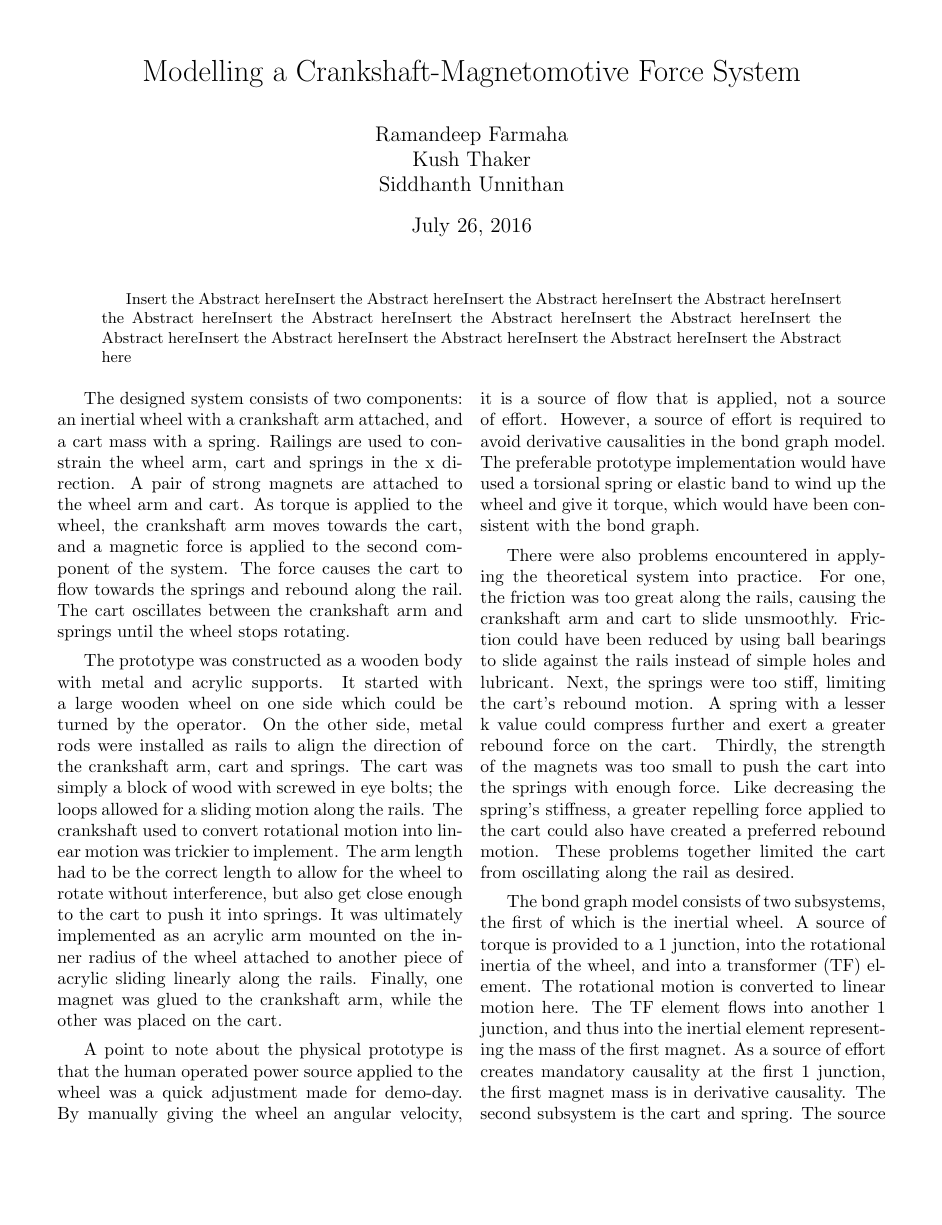
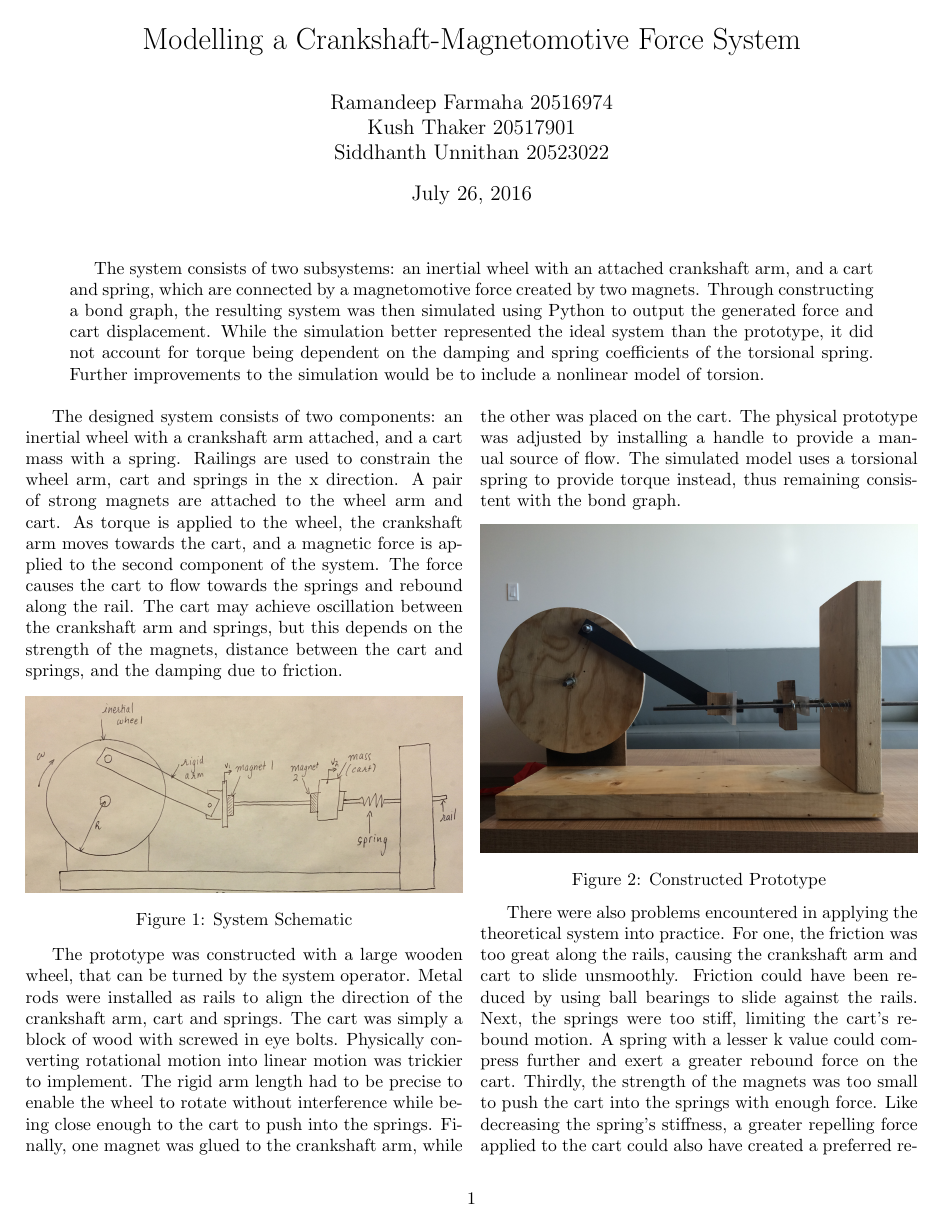
Before and after one commit to SiddhanthUnnithan/models351, a LaTeX document (report/report.tex): page 1 of 3. Compiled offline with pdfLaTeX.

Commit message:
Final Report STYLL

```diff
--- a/report/report.tex
+++ b/report/report.tex
@@ -8 +10,4 @@
 \renewcommand{\abstractname}{\vspace{-\baselineskip}}
+\newenvironment{Figure}
+  {\par\medskip\noindent\minipage{\linewidth}}
+  {\endminipage\par\medskip}
@@ -17,22 +14,30 @@
 \title{Modelling a Crankshaft-Magnetomotive Force System}
-\author{Ramandeep Farmaha \\ Kush Thaker \\ Siddhanth Unnithan}
+\author{Ramandeep Farmaha 20516974\\ Kush Thaker 20517901\\ Siddhanth Unnithan 20523022}
 \date{\today}
 \begin{document}
-
 \maketitle
-\thispagestyle{empty}
-
 \begin{abstract}
-Insert the Abstract hereInsert the Abstract hereInsert the Abstract hereInsert the Abstract hereInsert the Abstract hereInsert the Abstract hereInsert the Abstract hereInsert the Abstract hereInsert the Abstract hereInsert the Abstract hereInsert the Abstract hereInsert the Abstract hereInsert the Abstract here
+\normalsize
+The system consists of two subsystems: an inertial wheel with an attached crankshaft arm, and a cart and spring, which are connected by a magnetomotive force created by two magnets. Through constructing a bond graph, the resulting system was then simulated using Python to output the generated force and cart displacement. While the simulation better represented the ideal system than the prototype, it did not account for torque being dependent on the damping and spring coefficients of the torsional spring. Further improvements to the simulation would be to include a nonlinear model of torsion.
 \end{abstract}
 \begin{multicols}{2}
-The designed system consists of two components: an inertial wheel with a crankshaft arm attached, and a cart mass with a spring. Railings are used to constrain the wheel arm, cart and springs in the x direction. A pair of strong magnets are attached to the wheel arm and cart. As torque is applied to the wheel, the crankshaft arm moves towards the cart, and a magnetic force is applied to the second component of the system. The force causes the cart to flow towards the springs and rebound along the rail. The cart oscillates between the crankshaft arm and springs until the wheel stops rotating.
+The designed system consists of two components: an inertial wheel with a crankshaft arm attached, and a cart mass with a spring. Railings are used to constrain the wheel arm, cart and springs in the x direction. A pair of strong magnets are attached to the wheel arm and cart. As torque is applied to the wheel, the crankshaft arm moves towards the cart, and a magnetic force is applied to the second component of the system. The force causes the cart to flow towards the springs and rebound along the rail. The cart may achieve oscillation between the crankshaft arm and springs, but this depends on the strength of the magnets, distance between the cart and springs, and the damping due to friction.
+\begin{Figure}
+ \centering
+   \includegraphics[width=\linewidth]{schematic}
+   \captionof{figure}{System Schematic}
+   \label{fig:systemSchematic}
+\end{Figure}
+The prototype was constructed with a large wooden wheel, that can be turned by the system operator. Metal rods were installed as rails to align the direction of the crankshaft arm, cart and springs. The cart was simply a block of wood with screwed in eye bolts. Physically converting rotational motion into linear motion was trickier to implement. The rigid arm length had to be precise to enable the wheel to rotate without interference while being close enough to the cart to push into the springs. Finally, one magnet was glued to the crankshaft arm, while the other was placed on the cart. The physical prototype was adjusted by installing a handle to provide a manual source of flow. The simulated model uses a torsional spring to provide torque instead, thus remaining consistent with the bond graph.
+\begin{Figure}
+ \centering
+   \includegraphics[width=\linewidth]{prototype}
+   \captionof{figure}{Constructed Prototype}
+   \label{fig:constructedPrototype}
+\end{Figure}
+There were also problems encountered in applying the theoretical system into practice. For one, the friction was too great along the rails, causing the crankshaft arm and cart to slide unsmoothly. Friction could have been reduced by using ball bearings to slide against the rails. Next, the springs were too stiff, limiting the cart’s rebound motion. A spring with a lesser k value could compress further and exert a greater rebound force on the cart. Thirdly, the strength of the magnets was too small to push the cart into the springs with enough force. Like decreasing the spring’s stiffness, a greater repelling force applied to the cart could also have created a preferred rebound motion. These problems together limited the cart from oscillating along the rail as desired.
 
-The prototype was constructed as a wooden body with metal and acrylic supports. It started with a large wooden wheel on one side which could be turned by the operator. On the other side, metal rods were installed as rails to align the direction of the crankshaft arm, cart and springs. The cart was simply a block of wood with screwed in eye bolts; the loops allowed for a sliding motion along the rails. The crankshaft used to convert rotational motion into linear motion was trickier to implement. The arm length had to be the correct length to allow for the wheel to rotate without interference, but also get close enough to the cart to push it into springs. It was ultimately implemented as an acrylic arm mounted on the inner radius of the wheel attached to another piece of acrylic sliding linearly along the rails. Finally, one magnet was glued to the crankshaft arm, while the other was placed on the cart.
-
-A point to note about the physical prototype is that the human operated power source applied to the wheel was a quick adjustment made for demo-day. By manually giving the wheel an angular velocity, it is a source of flow that is applied, not a source of effort. However, a source of effort is required to avoid derivative causalities in the bond graph model. The preferable prototype implementation would have used a torsional spring or elastic band to wind up the wheel and give it torque, which would have been consistent with the bond graph.
-
-There were also problems encountered in applying the theoretical system into practice. For one, the friction was too great along the rails, causing the crankshaft arm and cart to slide unsmoothly. Friction could have been reduced by using ball bearings to slide against the rails instead of simple holes and lubricant. Next, the springs were too stiff, limiting the cart’s rebound motion. A spring with a lesser k value could compress further and exert a greater rebound force on the cart. Thirdly, the strength of the magnets was too small to push the cart into the springs with enough force. Like decreasing the spring’s stiffness, a greater repelling force applied to the cart could also have created a preferred rebound motion. These problems together limited the cart from oscillating along the rail as desired.
+The bond graph model consists of two subsystems, the first of which is the inertial wheel. A source of torque is provided to a 1 junction, into the rotational inertia of the wheel, and into a transformer (TF) element. The rotational motion is converted to linear motion here. The TF element flows into another 1 junction, and thus into the inertial element representing the mass of the first magnet. As a source of effort creates mandatory causality at the first 1 junction, the first magnet mass is in derivative causality.
 % Initial bondgraph
 \begin{figure*}
    \centering
@@ -69,6 +75,5 @@ There were also problems encountered in applying the theoretical system into pra
 \end{figure*}
-
-The bond graph model consists of two subsystems, the first of which is the inertial wheel. A source of torque is provided to a 1 junction, into the rotational inertia of the wheel, and into a transformer (TF) element. The rotational motion is converted to linear motion here. The TF element flows into another 1 junction, and thus into the inertial element representing the mass of the first magnet. As a source of effort creates mandatory causality at the first 1 junction, the first magnet mass is in derivative causality. The second subsystem is the cart and spring. The source of effort, or magnetomotive force, of this subsystem is a function of the distance between the magnet on the crankshaft arm and the cart mass, which in turn (no pun intended) is a function of the angular displacement of the inertial wheel. This source of effort flows through a 1 junction into an I element, the cart mass, and C element, the spring. The second subsystem contains all integral causalities, as desired.
+The second subsystem is the cart and spring. The source of effort, or magnetomotive force, of this subsystem is a function of the distance between the magnet on the crankshaft arm and the cart mass, which in turn is a function of the angular displacement of the inertial wheel. This source of effort flows through a 1 junction into an I element, the cart mass, and C element, the spring. The second subsystem contains all integral causalities, as desired.
 
 The major measured parameters were the radius of the wheel, the masses of the cart, wheel and magnets, and the length of the crankshaft arm. The spring constant was derived to be roughly 89.1 N/m by attaching a one-pound weight to the springs and measuring the vertical displacement. The magnetomotive force was calculated using the following equation:
 \begin{equation}
```
Also changed, not shown: report/images/displacement.png (added), report/images/magnetomotive.png (added), report/images/prototype.JPG (added), report/images/schematic.JPG (added), report/report.pdf, report/report.tex (47 more changed lines).
